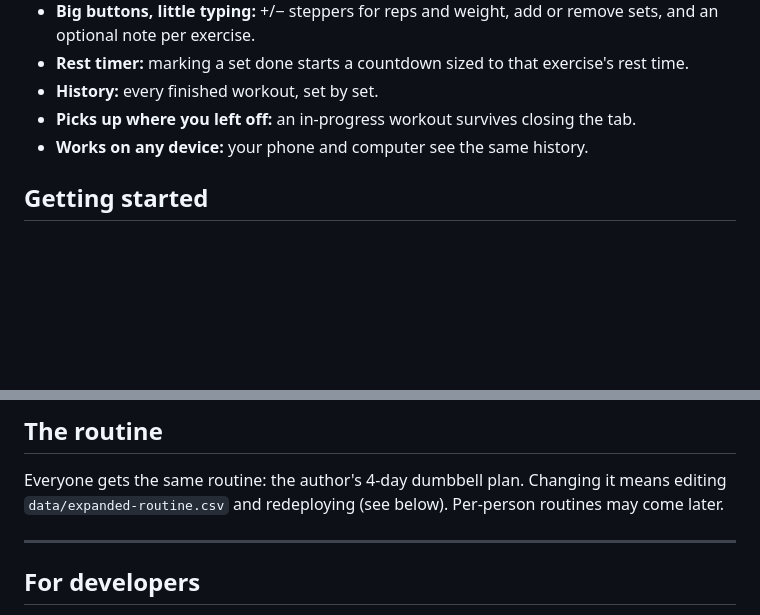
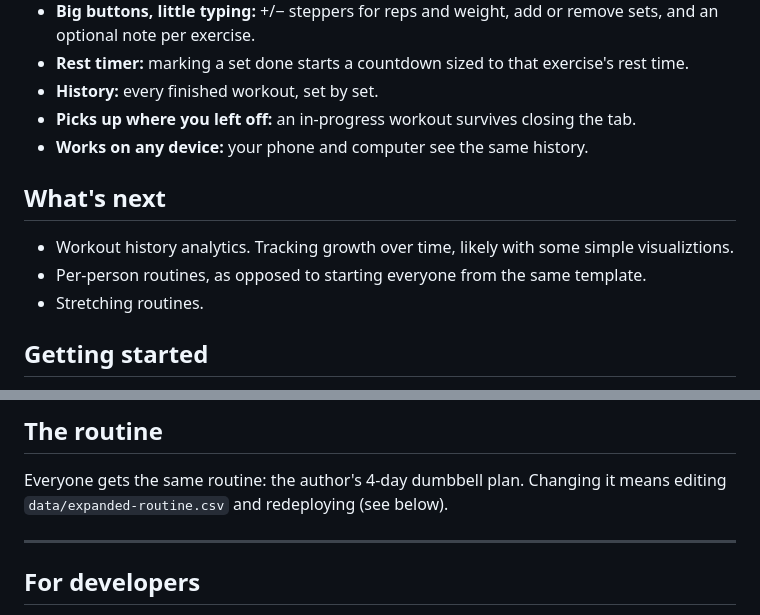
Before and after one commit to domenickp/FatherWorkout, a Markdown page: README.md, 2 parts joined by grey strips. Drawn GitHub-style; blank space fills up the shorter version.

Commit message:
Adding list of features to add

```diff
--- a/README.md
+++ b/README.md
@@ -32,6 +32,12 @@ below for more information.
 - **Picks up where you left off:** an in-progress workout survives closing the tab.
 - **Works on any device:** your phone and computer see the same history.
 
+## What's next
+
+- Workout history analytics. Tracking growth over time, likely with some simple visualiztions.
+- Per-person routines, as opposed to starting everyone from the same template.
+- Stretching routines.
+
 ## Getting started
 
 1. Open **http://fatherworkout.petrellafamily.com** and sign in with your Google account.
@@ -61,7 +67,7 @@ or incognito window and sign in with just one account, or sign out of the others
 ## The routine
 
 Everyone gets the same routine: the author's 4-day dumbbell plan. Changing it means editing
-`data/expanded-routine.csv` and redeploying (see below). Per-person routines may come later.
+`data/expanded-routine.csv` and redeploying (see below).
 
 ---
 
```
